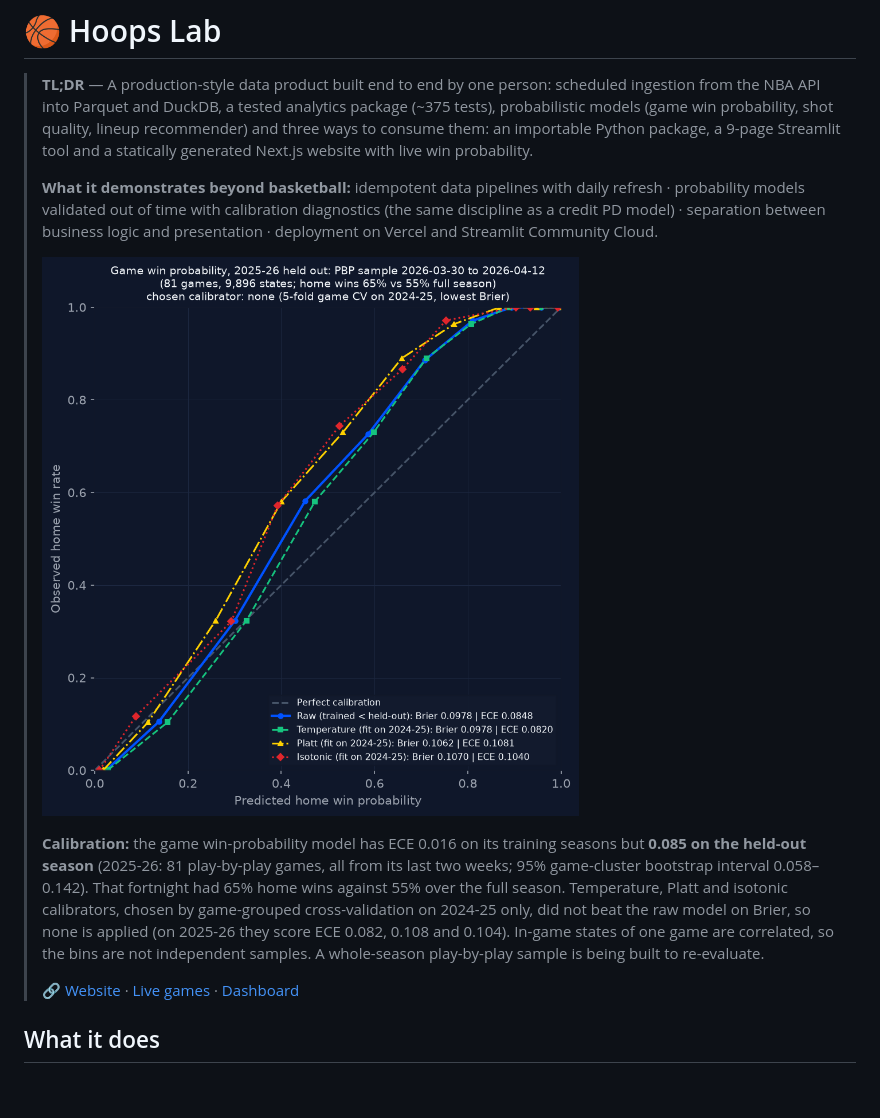
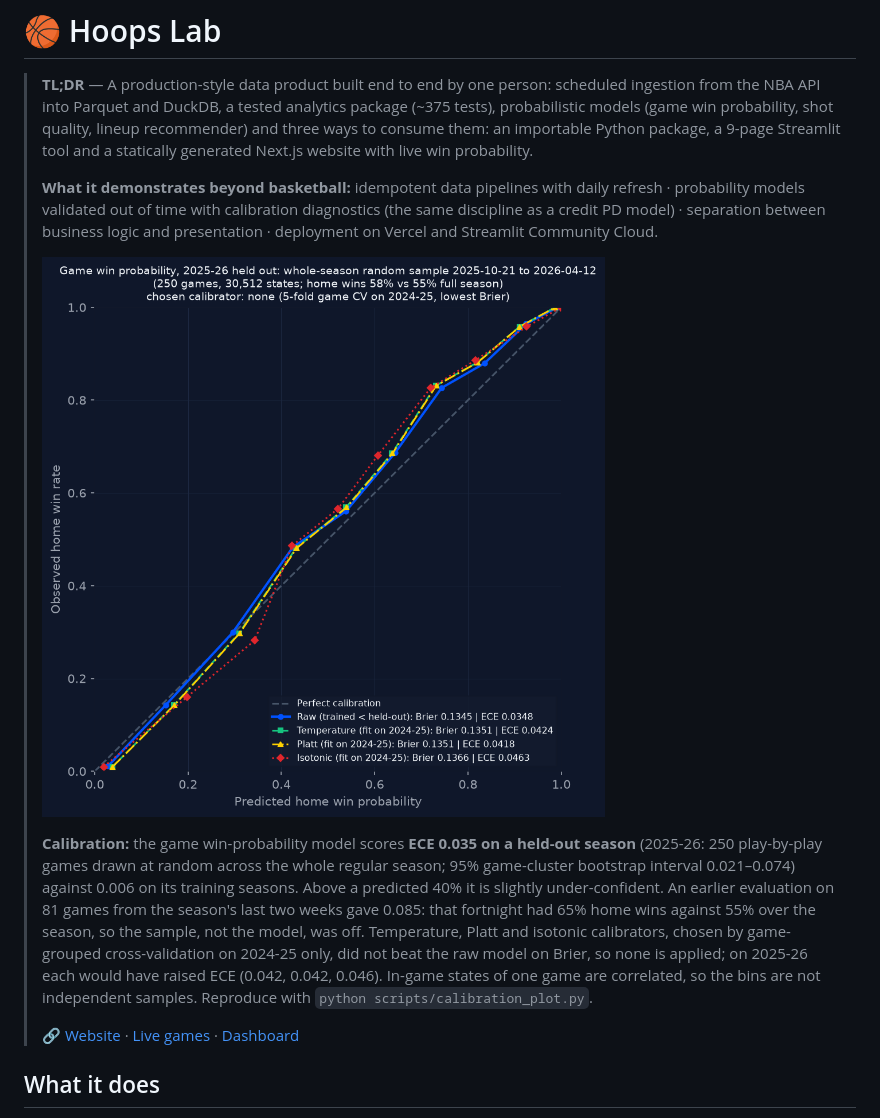
Before and after one commit to SashaRisoluti/hoops_lab, a Markdown page: README.md, the part around the change. Rendered like a GitHub page; pictures changed too: docs/img/calibration.png; blank space fills up the shorter version.

```diff
--- a/README.md
+++ b/README.md
@@ -6,7 +6,7 @@
 >
 > ![Reliability diagram: predicted vs observed home win rate by decile on the 2025-26 held-out sample, raw model and three post-hoc calibrators](docs/img/calibration.png)
 >
-> **Calibration:** the game win-probability model has ECE 0.016 on its training seasons but **0.085 on the held-out season** (2025-26: 81 play-by-play games, all from its last two weeks; 95% game-cluster bootstrap interval 0.058–0.142). That fortnight had 65% home wins against 55% over the full season. Temperature, Platt and isotonic calibrators, chosen by game-grouped cross-validation on 2024-25 only, did not beat the raw model on Brier, so none is applied (on 2025-26 they score ECE 0.082, 0.108 and 0.104). In-game states of one game are correlated, so the bins are not independent samples. A whole-season play-by-play sample is being built to re-evaluate.
+> **Calibration:** the game win-probability model scores **ECE 0.035 on a held-out season** (2025-26: 250 play-by-play games drawn at random across the whole regular season; 95% game-cluster bootstrap interval 0.021–0.074) against 0.006 on its training seasons. Above a predicted 40% it is slightly under-confident. An earlier evaluation on 81 games from the season's last two weeks gave 0.085: that fortnight had 65% home wins against 55% over the season, so the sample, not the model, was off. Temperature, Platt and isotonic calibrators, chosen by game-grouped cross-validation on 2024-25 only, did not beat the raw model on Brier, so none is applied; on 2025-26 each would have raised ECE (0.042, 0.042, 0.046). In-game states of one game are correlated, so the bins are not independent samples. Reproduce with `python scripts/calibration_plot.py`.
 >
 > 🔗 [Website](https://hoops-lab.vercel.app/) · [Live games](https://hoops-lab.vercel.app/live) · [Dashboard](https://hoopslab.streamlit.app/)
 
```
Also changed, not shown: 4 other files.
